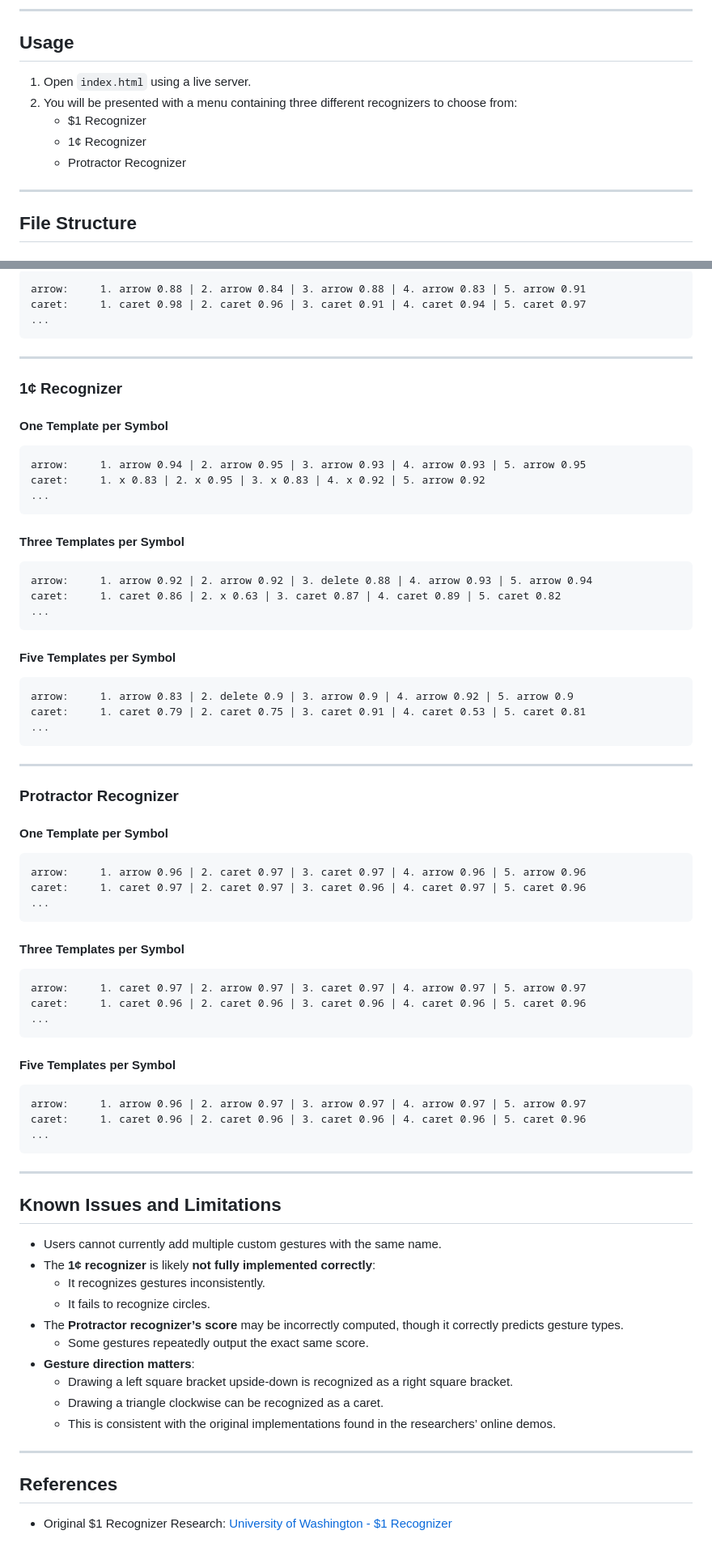
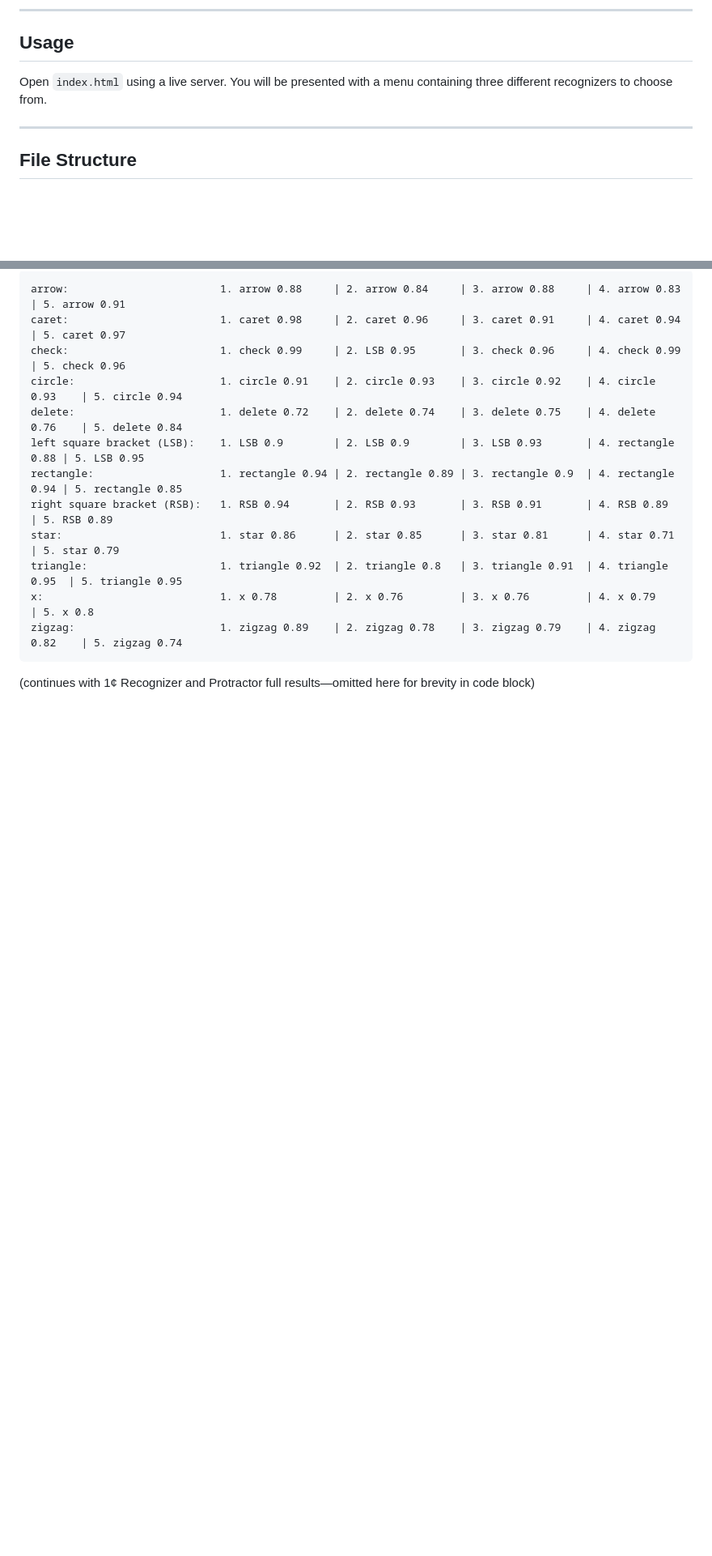
Before and after one commit to aaronjshelen/Drawing-Recognizer, a Markdown page: README.md, 2 parts joined by grey strips. Shown at 81% size. Drawn GitHub-style; blank space fills up the shorter version.

````diff
--- a/README.md
+++ b/README.md
@@ -8,11 +8,7 @@ The implementation was guided by the original $1 family of gesture recognizers p
 ---
 
 ## Usage
-1. Open `index.html` using a live server.
-2. You will be presented with a menu containing three different recognizers to choose from:
-   - $1 Recognizer
-   - 1¢ Recognizer
-   - Protractor Recognizer
+Open `index.html` using a live server. You will be presented with a menu containing three different recognizers to choose from.
 
 ---
 
@@ -116,72 +128,16 @@ caret:     1. caret 0.95 | 2. caret 0.94 | 3. caret 0.96 | 4. caret 0.93 | 5. ca
 ```
-arrow:     1. arrow 0.88 | 2. arrow 0.84 | 3. arrow 0.88 | 4. arrow 0.83 | 5. arrow 0.91
-caret:     1. caret 0.98 | 2. caret 0.96 | 3. caret 0.91 | 4. caret 0.94 | 5. caret 0.97
-...
+arrow:                        1. arrow 0.88     | 2. arrow 0.84     | 3. arrow 0.88     | 4. arrow 0.83     | 5. arrow 0.91
+caret:                        1. caret 0.98     | 2. caret 0.96     | 3. caret 0.91     | 4. caret 0.94     | 5. caret 0.97
+check:                        1. check 0.99     | 2. LSB 0.95       | 3. check 0.96     | 4. check 0.99     | 5. check 0.96
+circle:                       1. circle 0.91    | 2. circle 0.93    | 3. circle 0.92    | 4. circle 0.93    | 5. circle 0.94
+delete:                       1. delete 0.72    | 2. delete 0.74    | 3. delete 0.75    | 4. delete 0.76    | 5. delete 0.84
+left square bracket (LSB):    1. LSB 0.9        | 2. LSB 0.9        | 3. LSB 0.93       | 4. rectangle 0.88 | 5. LSB 0.95
+rectangle:                    1. rectangle 0.94 | 2. rectangle 0.89 | 3. rectangle 0.9  | 4. rectangle 0.94 | 5. rectangle 0.85
+right square bracket (RSB):   1. RSB 0.94       | 2. RSB 0.93       | 3. RSB 0.91       | 4. RSB 0.89       | 5. RSB 0.89
+star:                         1. star 0.86      | 2. star 0.85      | 3. star 0.81      | 4. star 0.71      | 5. star 0.79
+triangle:                     1. triangle 0.92  | 2. triangle 0.8   | 3. triangle 0.91  | 4. triangle 0.95  | 5. triangle 0.95
+x:                            1. x 0.78         | 2. x 0.76         | 3. x 0.76         | 4. x 0.79         | 5. x 0.8
+zigzag:                       1. zigzag 0.89    | 2. zigzag 0.78    | 3. zigzag 0.79    | 4. zigzag 0.82    | 5. zigzag 0.74
 ```
 
----
-
-### 1¢ Recognizer
-#### One Template per Symbol
-```
-arrow:     1. arrow 0.94 | 2. arrow 0.95 | 3. arrow 0.93 | 4. arrow 0.93 | 5. arrow 0.95
-caret:     1. x 0.83 | 2. x 0.95 | 3. x 0.83 | 4. x 0.92 | 5. arrow 0.92
-...
-```
-
-#### Three Templates per Symbol
-```
-arrow:     1. arrow 0.92 | 2. arrow 0.92 | 3. delete 0.88 | 4. arrow 0.93 | 5. arrow 0.94
-caret:     1. caret 0.86 | 2. x 0.63 | 3. caret 0.87 | 4. caret 0.89 | 5. caret 0.82
-...
-```
-
-#### Five Templates per Symbol
-```
-arrow:     1. arrow 0.83 | 2. delete 0.9 | 3. arrow 0.9 | 4. arrow 0.92 | 5. arrow 0.9
-caret:     1. caret 0.79 | 2. caret 0.75 | 3. caret 0.91 | 4. caret 0.53 | 5. caret 0.81
-...
-```
-
----
-
-### Protractor Recognizer
-#### One Template per Symbol
-```
-arrow:     1. arrow 0.96 | 2. caret 0.97 | 3. caret 0.97 | 4. arrow 0.96 | 5. arrow 0.96
-caret:     1. caret 0.97 | 2. caret 0.97 | 3. caret 0.96 | 4. caret 0.97 | 5. caret 0.96
-...
-```
-
-#### Three Templates per Symbol
-```
-arrow:     1. caret 0.97 | 2. arrow 0.97 | 3. caret 0.97 | 4. arrow 0.97 | 5. arrow 0.97
-caret:     1. caret 0.96 | 2. caret 0.96 | 3. caret 0.96 | 4. caret 0.96 | 5. caret 0.96
-...
-```
-
-#### Five Templates per Symbol
-```
-arrow:     1. arrow 0.96 | 2. arrow 0.97 | 3. arrow 0.97 | 4. arrow 0.97 | 5. arrow 0.97
-caret:     1. caret 0.96 | 2. caret 0.96 | 3. caret 0.96 | 4. caret 0.96 | 5. caret 0.96
-...
-```
-
----
-
-## Known Issues and Limitations
-- Users cannot currently add multiple custom gestures with the same name.
-- The **1¢ recognizer** is likely **not fully implemented correctly**:
-  - It recognizes gestures inconsistently.
-  - It fails to recognize circles.
-- The **Protractor recognizer’s score** may be incorrectly computed, though it correctly predicts gesture types.
-  - Some gestures repeatedly output the exact same score.
-- **Gesture direction matters**:
-  - Drawing a left square bracket upside-down is recognized as a right square bracket.
-  - Drawing a triangle clockwise can be recognized as a caret.
-  - This is consistent with the original implementations found in the researchers’ online demos.
-
----
-
-## References
-- Original $1 Recognizer Research: [University of Washington - $1 Recognizer](http://depts.washington.edu/acelab/proj/dollar/index.html)
+(continues with 1¢ Recognizer and Protractor full results—omitted here for brevity in code block)
````
Also changed, not shown: other parts of README.md (+30 -14 lines).
